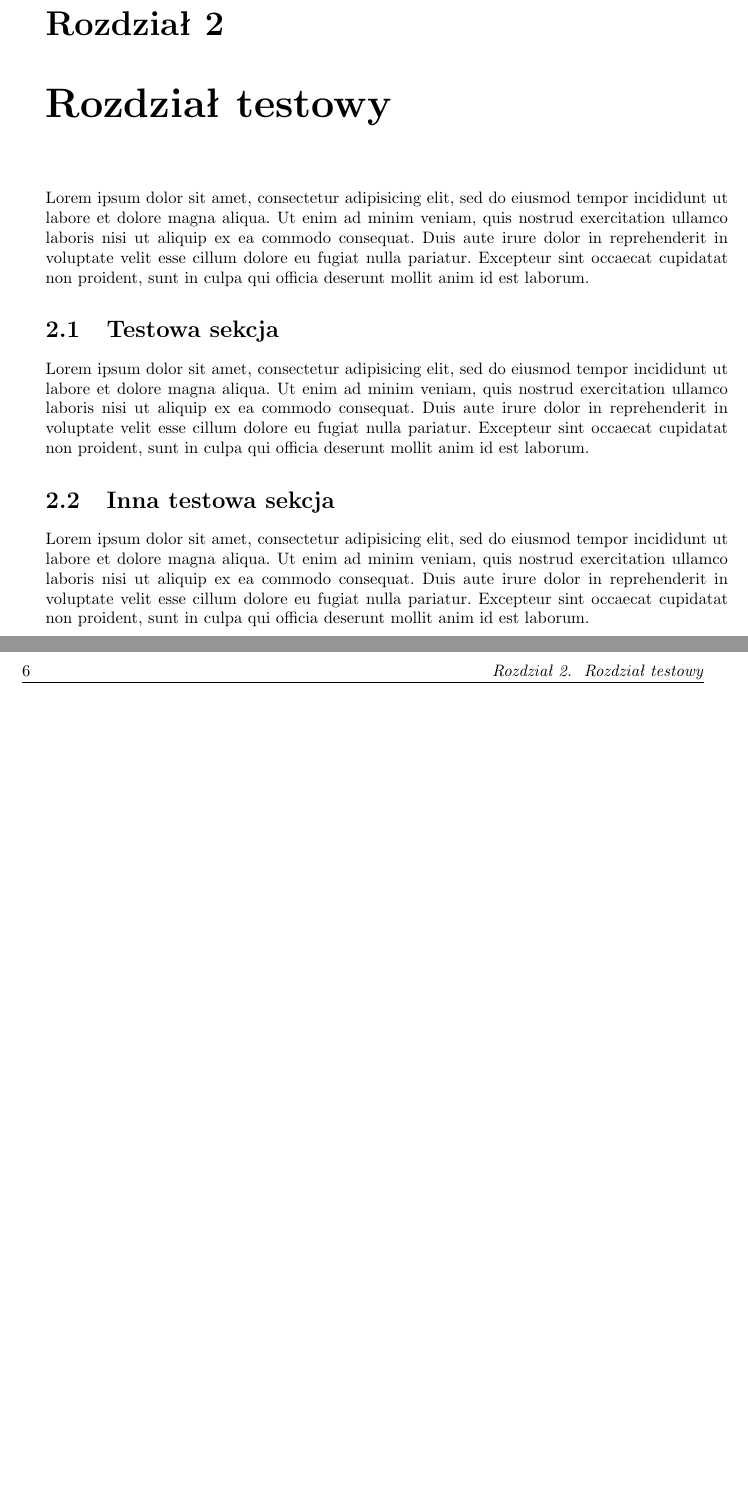
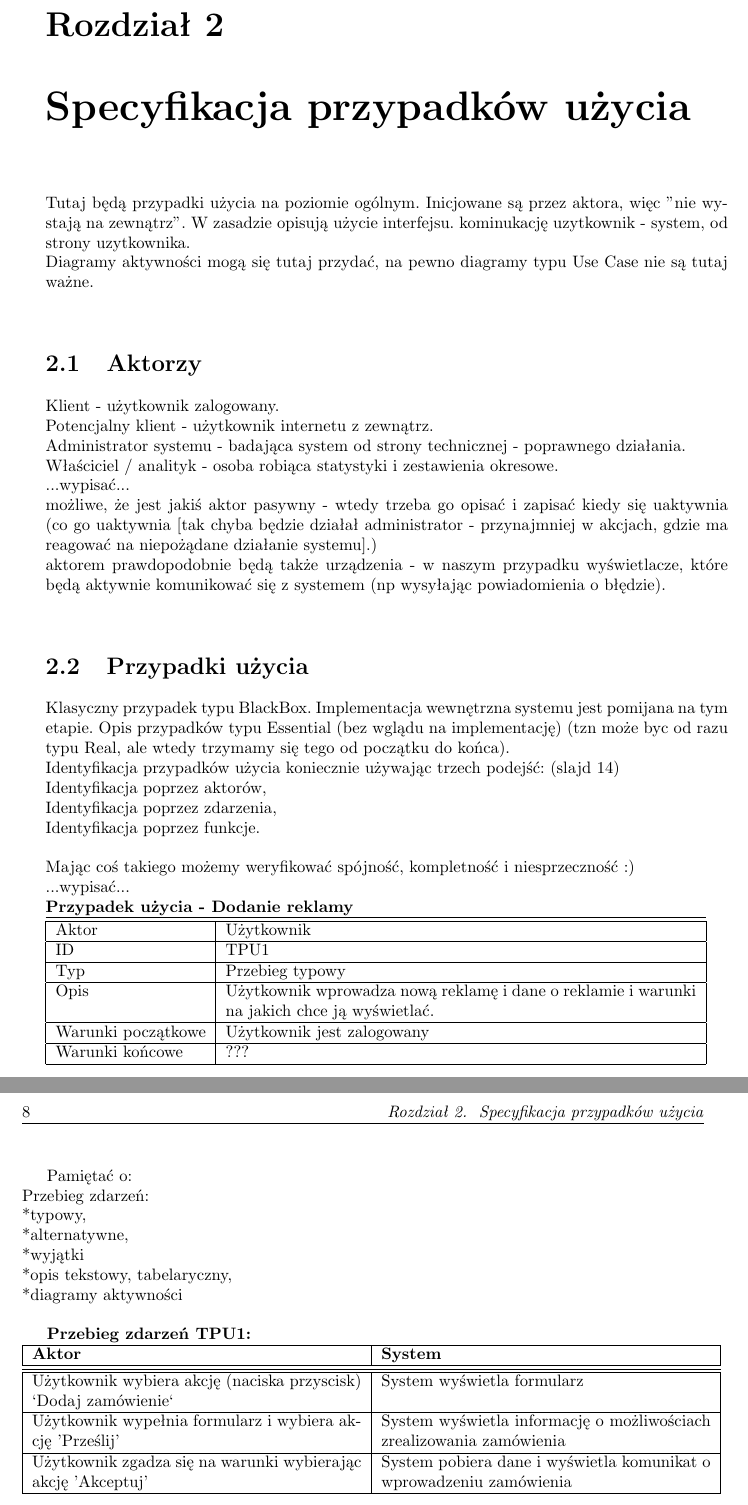
Before and after one commit to maksmichniewicz/apsi, a LaTeX document (projekt.tex): two parts of pages 5 and 6 of 7 before the commit and two parts of pages 7 and 8 of 9 after it, joined at a grey line, cut so that both start at the same text, the shorter picture padded with empty space. Compiled offline with pdfLaTeX.

Commit message:
maksa wprowadzenie do tematu czyli ujarzmienie latexa cz.1

```diff
--- a/projekt.tex
+++ b/projekt.tex
@@ -54,29 +58,57 @@
 	\cleardoublepage
 	\pagestyle{fancy}
 
-	\chapter{Rozdział testowy}
+	\chapter{Specyfikacja przypadków użycia}
 
-		Lorem ipsum dolor sit amet, consectetur adipisicing elit, sed do eiusmod tempor incididunt
-		ut labore et dolore magna aliqua. Ut enim ad 	minim veniam, quis nostrud exercitation
-		ullamco laboris nisi ut aliquip ex ea commodo consequat. Duis aute irure dolor in reprehenderit
-		in voluptate velit esse cillum dolore eu fugiat nulla pariatur. Excepteur sint occaecat
-		cupidatat non proident, sunt in culpa qui officia deserunt mollit anim id est laborum.
+		Tutaj będą przypadki użycia na poziomie ogólnym. Inicjowane są przez aktora, więc "nie wystają na zewnątrz". W zasadzie opisują użycie interfejsu. kominukację uzytkownik - system, od strony uzytkownika.\newline
+		Diagramy aktywności mogą się tutaj przydać, na pewno diagramy typu Use Case nie są tutaj ważne.\newline
+		\section{Aktorzy}
+		Klient - użytkownik zalogowany.\newline
+		Potencjalny klient - użytkownik internetu z zewnątrz.\newline
+		Administrator systemu - badająca system od strony technicznej - poprawnego działania.\newline
+		Właściciel / analityk - osoba robiąca statystyki i zestawienia okresowe.\newline
+		...wypisać...\newline
+		możliwe, że jest jakiś aktor pasywny - wtedy trzeba go opisać i zapisać kiedy się uaktywnia (co go uaktywnia [tak chyba będzie działał administrator - przynajmniej w akcjach, gdzie ma reagować na niepożądane działanie systemu].)\newline
+		aktorem prawdopodobnie będą także urządzenia - w naszym przypadku wyświetlacze, które będą aktywnie komunikować się z systemem (np wysyłając powiadomienia o błędzie).\newline
+		\section{Przypadki użycia}
+		Klasyczny przypadek typu BlackBox. Implementacja wewnętrzna systemu jest pomijana na tym etapie. Opis przypadków typu Essential (bez wglądu na implementację) (tzn może byc od razu typu Real, ale wtedy trzymamy się tego od początku do końca).\newline
+		Identyfikacja przypadków użycia koniecznie używając trzech podejść: (slajd 14)\newline
+		Identyfikacja poprzez aktorów,\newline
+		Identyfikacja poprzez zdarzenia,\newline
+		Identyfikacja poprzez funkcje.\newline
+		\newline
+		Mając coś takiego możemy weryfikować spójność, kompletność i niesprzeczność :)\newline
+		...wypisać...\newline
+		{\bf Przypadek użycia - Dodanie reklamy}\newline
+		\begin{tabular}{|l|p{10cm}|}
+		  \hline \hline
+		  Aktor & Użytkownik \\ \hline
+		  ID & TPU1 \\ \hline
+		  Typ & Przebieg typowy \\ \hline
+		  Opis & Użytkownik wprowadza nową reklamę i dane o reklamie i warunki na jakich chce ją wyświetlać. \\ \hline
+		  Warunki początkowe & Użytkownik jest zalogowany \\ \hline
+		  Warunki końcowe & ??? \\
+		  \hline
+		\end{tabular}
 
-		\section{Testowa sekcja}
+		Pamiętać o:\newline
+		Przebieg zdarzeń:\newline
+		*typowy,\newline
+		*alternatywne,\newline
+		*wyjątki\newline
+		*opis tekstowy, tabelaryczny,\newline
+		*diagramy aktywności\newline
 
-		Lorem ipsum dolor sit amet, consectetur adipisicing elit, sed do eiusmod tempor incididunt
-		ut labore et dolore magna aliqua. Ut enim ad 	minim veniam, quis nostrud exercitation
-		ullamco laboris nisi ut aliquip ex ea commodo consequat. Duis aute irure dolor in reprehenderit
-		in voluptate velit esse cillum dolore eu fugiat nulla pariatur. Excepteur sint occaecat
-		cupidatat non proident, sunt in culpa qui officia deserunt mollit anim id est laborum.
-
-		\section{Inna testowa sekcja}
-
-		Lorem ipsum dolor sit amet, consectetur adipisicing elit, sed do eiusmod tempor incididunt
-		ut labore et dolore magna aliqua. Ut enim ad 	minim veniam, quis nostrud exercitation
-		ullamco laboris nisi ut aliquip ex ea commodo consequat. Duis aute irure dolor in reprehenderit
-		in voluptate velit esse cillum dolore eu fugiat nulla pariatur. Excepteur sint occaecat
-		cupidatat non proident, sunt in culpa qui officia deserunt mollit anim id est laborum.
+		{\bf Przebieg zdarzeń TPU1:}\newline
+		\begin{tabular}{|p{7cm}|p{7cm}|}
+		  \hline
+		  {\bf Aktor} & {\bf System }\\ \hline
+		  \hline \hline
+		  Użytkownik wybiera akcję (naciska przyscisk) `Dodaj zamówienie` & System wyświetla formularz \\ \hline
+		  Użytkownik wypełnia formularz i wybiera akcję 'Prześlij' & System wyświetla informację o możliwościach zrealizowania zamówienia\\ \hline
+		  Użytkownik zgadza się na warunki wybierając akcję 'Akceptuj' & System pobiera dane i wyświetla komunikat o wprowadzeniu zamówienia \\
+		  \hline
+		\end{tabular}
 
 \cleardoublepage
 %\pagestyle{empty}
```
Also changed, not shown: projekt.tex (28 more changed lines).
